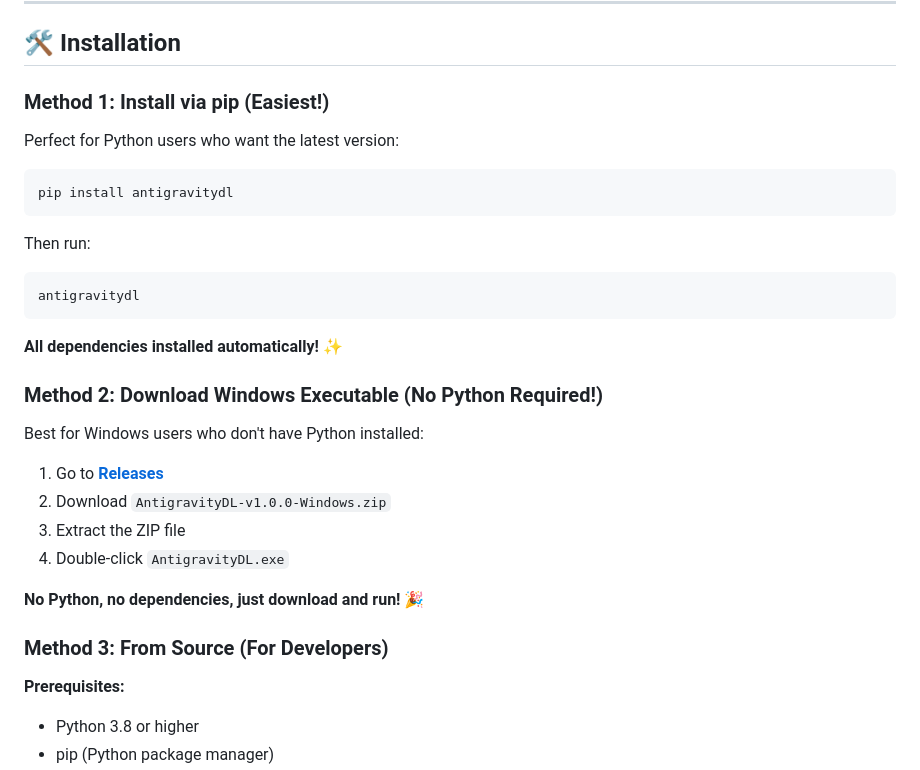
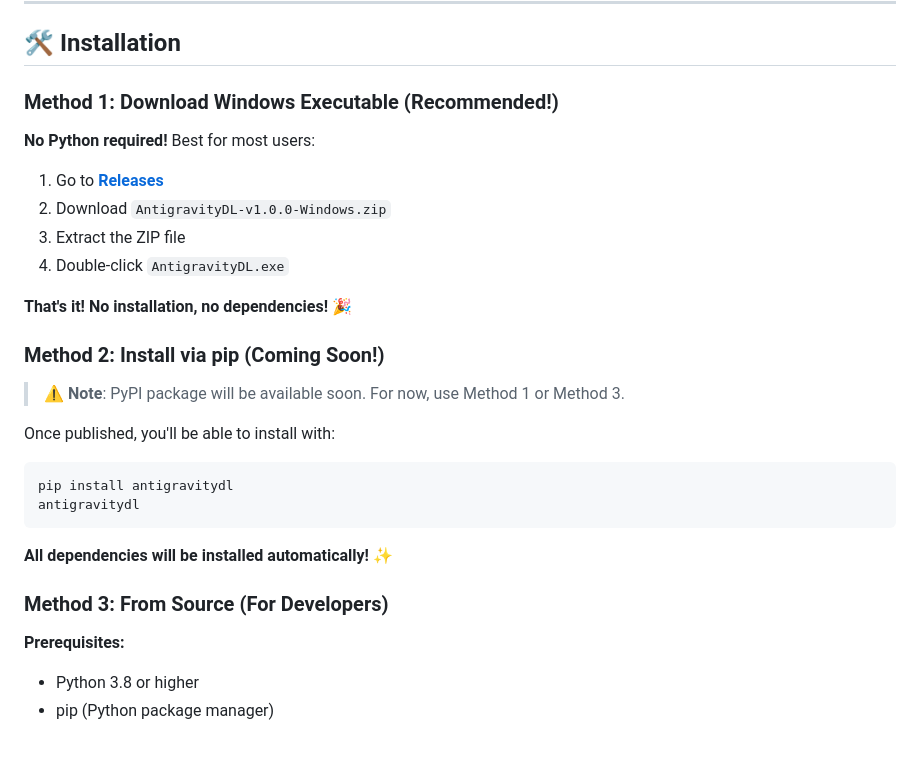
Before and after one commit to amilaanjanab/antigravityDL, a Markdown page: README.md, the part around the change. Rendered like a GitHub page; blank space fills up the shorter version.

Commit message:
Update README: Clarify pip install coming soon, prioritize working installation methods

````diff
--- a/README.md
+++ b/README.md
@@ -107,33 +107,32 @@
 
 ## 🛠️ Installation
 
-### Method 1: Install via pip (Easiest!)
+### Method 1: Download Windows Executable (Recommended!)
 
-Perfect for Python users who want the latest version:
-
-```bash
-pip install antigravitydl
-```
-
-Then run:
-```bash
-antigravitydl
-```
-
-**All dependencies installed automatically!** ✨
-
-### Method 2: Download Windows Executable (No Python Required!)
-
-Best for Windows users who don't have Python installed:
+**No Python required!** Best for most users:
 
 1. Go to [**Releases**](https://github.com/amilaanjanab/antigravityDL/releases/latest)
 2. Download `AntigravityDL-v1.0.0-Windows.zip`
 3. Extract the ZIP file
 4. Double-click `AntigravityDL.exe`
 
-**No Python, no dependencies, just download and run!** 🎉
+**That's it! No installation, no dependencies!** 🎉
+
+### Method 2: Install via pip (Coming Soon!)
+
+> ⚠️ **Note**: PyPI package will be available soon. For now, use Method 1 or Method 3.
+
+Once published, you'll be able to install with:
+
+```bash
+pip install antigravitydl
+antigravitydl
+```
+
+**All dependencies will be installed automatically!** ✨
 
 ### Method 3: From Source (For Developers)
+
 
 **Prerequisites:**
 - Python 3.8 or higher
````
